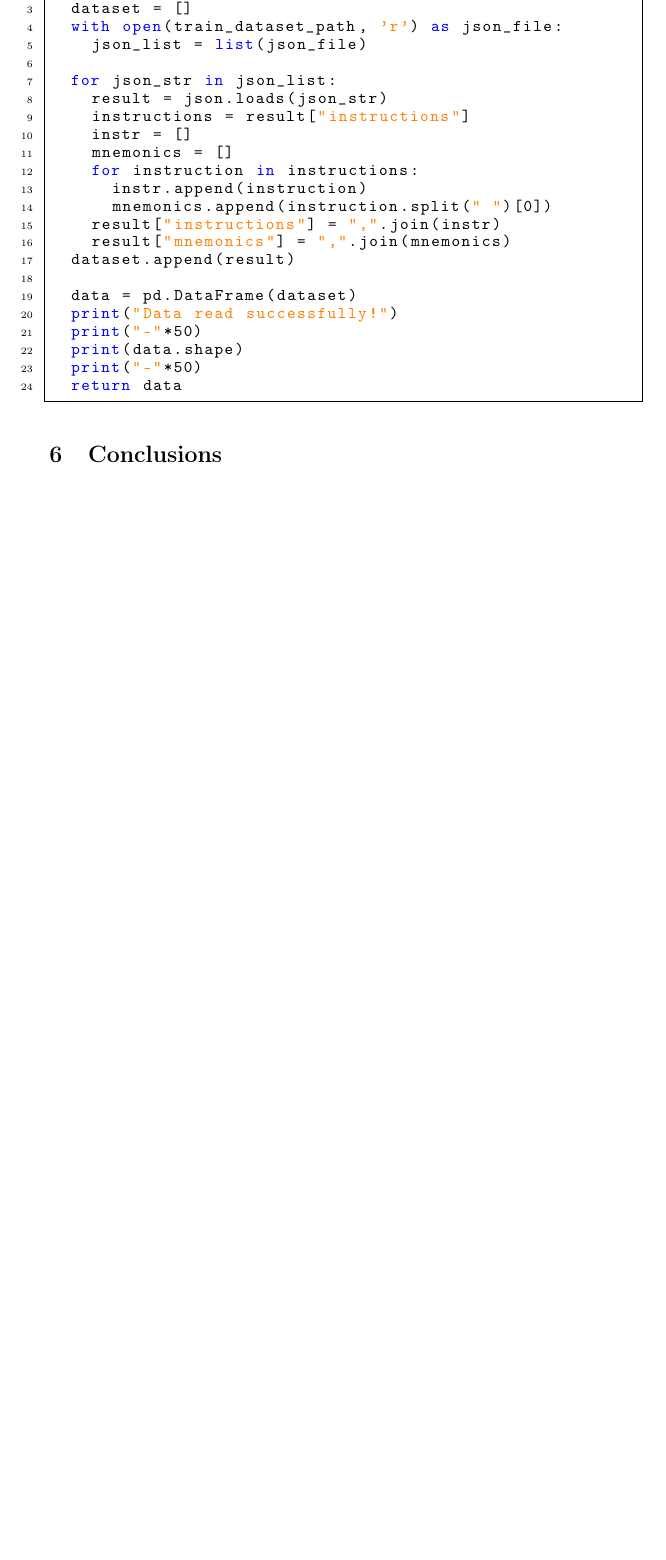
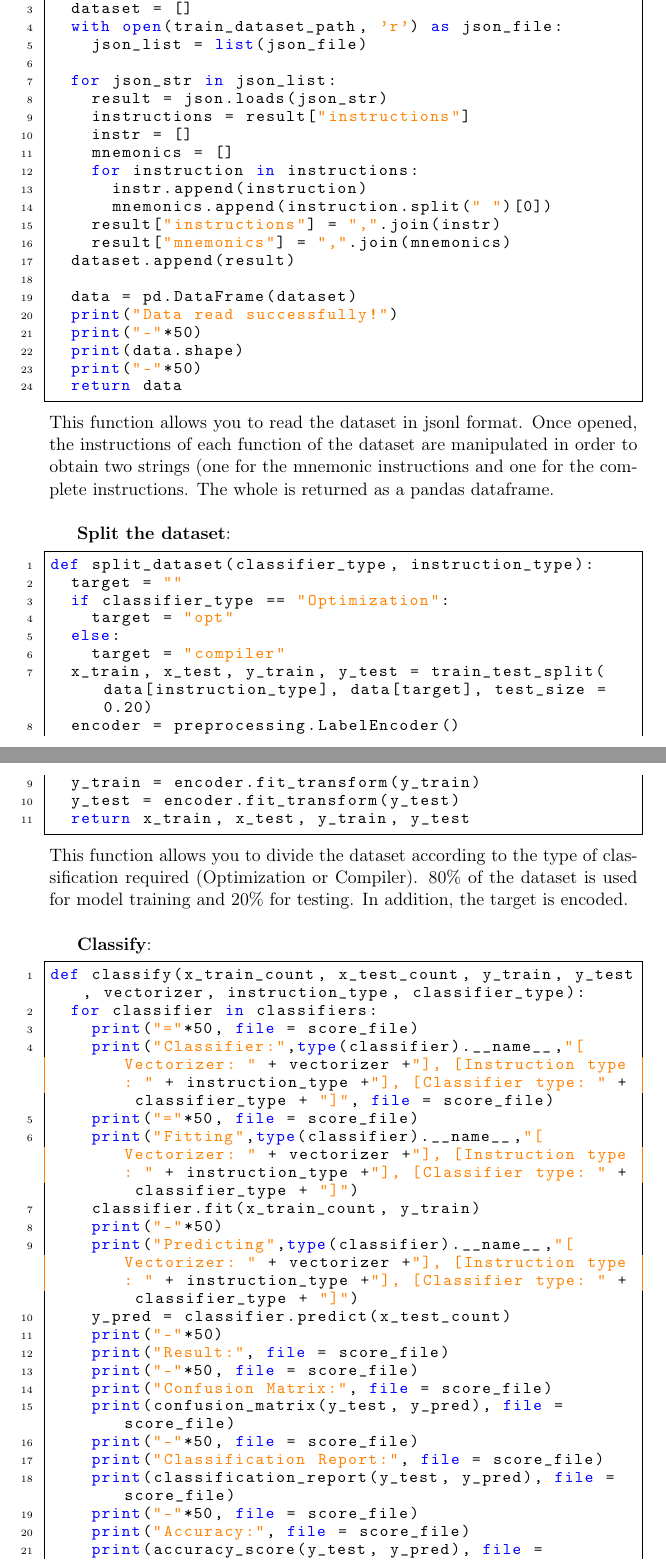
Before and after one commit to m4rcocosta/ML-Homeworks, a LaTeX document (report/report.tex): part of page 8 of 8 before the commit and two parts of pages 9 and 10 of 11 after it, the two joined at a grey line, cut so that both start at the same text, the shorter picture padded with empty space. Compiled offline with pdfLaTeX.

Commit message:
Report finished

```diff
--- a/report/report.tex
+++ b/report/report.tex
@@ -224,3 +256,45 @@ def read_data():
 	print("-"*50)
 	return data
 \end{lstlisting}
+This function allows you to read the dataset in jsonl format. Once opened, the instructions of each function of the dataset are manipulated in order to obtain two strings (one for the mnemonic instructions and one for the complete instructions. The whole is returned as a pandas dataframe. \\
+
+\textbf{Split the dataset}:
+\begin{lstlisting}
+def split_dataset(classifier_type, instruction_type):
+	target = ""
+	if classifier_type == "Optimization":
+		target = "opt"
+	else:
+		target = "compiler"
+	x_train, x_test, y_train, y_test = train_test_split(data[instruction_type], data[target], test_size = 0.20)
+	encoder = preprocessing.LabelEncoder()
+	y_train = encoder.fit_transform(y_train)
+	y_test = encoder.fit_transform(y_test)
+	return x_train, x_test, y_train, y_test
+\end{lstlisting}
+This function allows you to divide the dataset according to the type of classification required (Optimization or Compiler). 80\% of the dataset is used for model training and 20\% for testing. In addition, the target is encoded. \\
+
+\textbf{Classify}:
+\begin{lstlisting}
+def classify(x_train_count, x_test_count, y_train, y_test, vectorizer, instruction_type, classifier_type):
+	for classifier in classifiers:
+		print("="*50, file = score_file)
+		print("Classifier:",type(classifier).__name__,"[Vectorizer: " + vectorizer +"], [Instruction type: " + instruction_type +"], [Classifier type: " + classifier_type + "]", file = score_file)
+		print("="*50, file = score_file)
+		print("Fitting",type(classifier).__name__,"[Vectorizer: " + vectorizer +"], [Instruction type: " + instruction_type +"], [Classifier type: " + classifier_type + "]")
+		classifier.fit(x_train_count, y_train)
+		print("-"*50)
+		print("Predicting",type(classifier).__name__,"[Vectorizer: " + vectorizer +"], [Instruction type: " + instruction_type +"], [Classifier type: " + classifier_type + "]")
+		y_pred = classifier.predict(x_test_count)
+		print("-"*50)
+		print("Result:", file = score_file)
+		print("-"*50, file = score_file)
+		print("Confusion Matrix:", file = score_file)
+		print(confusion_matrix(y_test, y_pred), file = score_file)
+		print("-"*50, file = score_file)
+		print("Classification Report:", file = score_file)
+		print(classification_report(y_test, y_pred), file = score_file)
+		print("-"*50, file = score_file)
+		print("Accuracy:", file = score_file)
+		print(accuracy_score(y_test, y_pred), file = score_file)
+		print("-"*50, file = score_file)
```
Also changed, not shown: report/report.pdf, report/report.tex (50 more changed lines).
